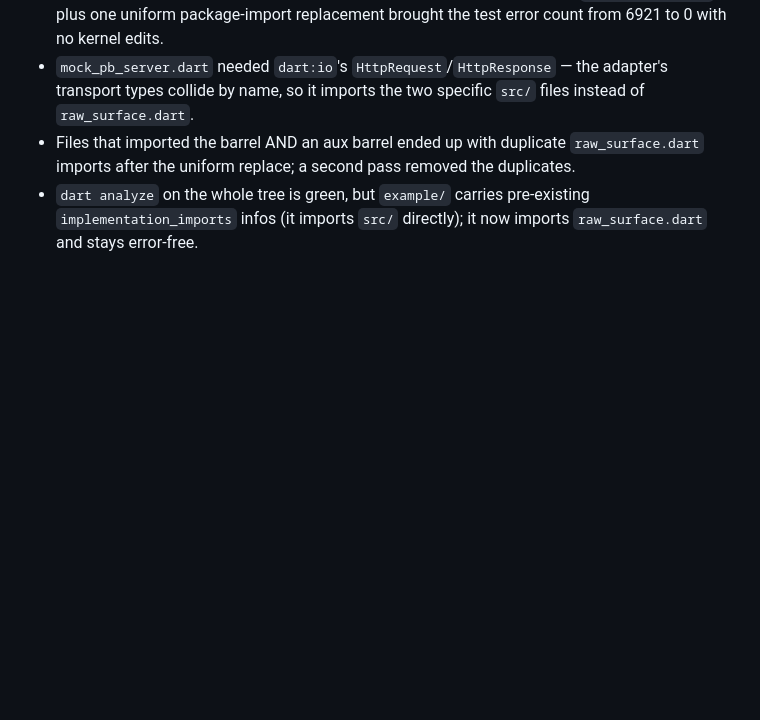
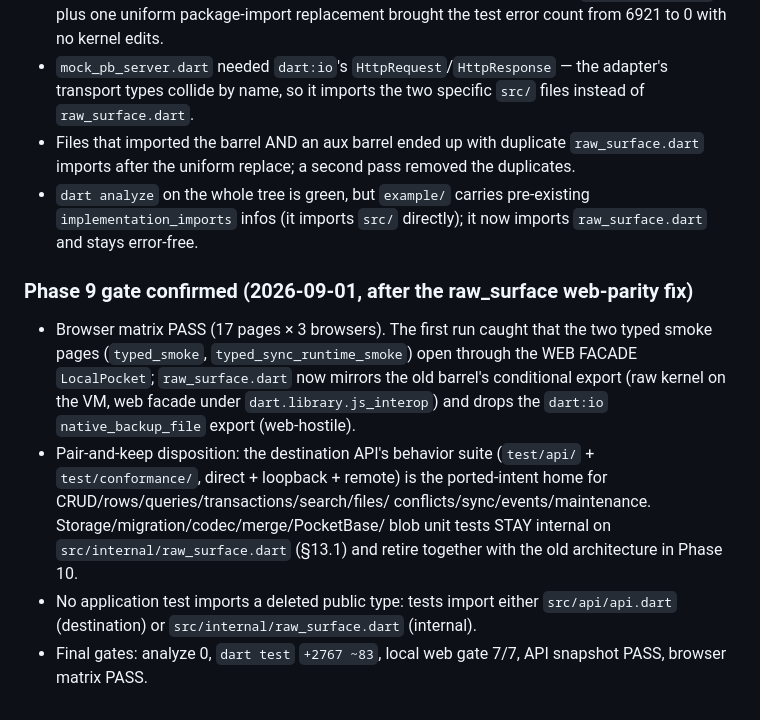
Before and after one commit to elselawi/localpocket, a Markdown page: refactor/contract-runtime.md, the part around the change. Drawn GitHub-style; blank space fills up the shorter version.

Commit message:
docs(ledger): Phase 9 gate confirmed (browser matrix + pair-and-keep disposition)

```diff
--- a/refactor/contract-runtime.md
+++ b/refactor/contract-runtime.md
@@ -1297,3 +1297,23 @@ exported; the destination `LocalPocket` owns the name. Gates: analyze 0, suite
 - `dart analyze` on the whole tree is green, but `example/` carries
   pre-existing `implementation_imports` infos (it imports `src/` directly);
   it now imports `raw_surface.dart` and stays error-free.
+
+### Phase 9 gate confirmed (2026-09-01, after the raw_surface web-parity fix)
+
+- Browser matrix PASS (17 pages × 3 browsers). The first run caught that the
+  two typed smoke pages (`typed_smoke`, `typed_sync_runtime_smoke`) open
+  through the WEB FACADE `LocalPocket`; `raw_surface.dart` now mirrors the
+  old barrel's conditional export (raw kernel on the VM, web facade under
+  `dart.library.js_interop`) and drops the `dart:io` `native_backup_file`
+  export (web-hostile).
+- Pair-and-keep disposition: the destination API's behavior suite
+  (`test/api/` + `test/conformance/`, direct + loopback + remote) is the
+  ported-intent home for CRUD/rows/queries/transactions/search/files/
+  conflicts/sync/events/maintenance. Storage/migration/codec/merge/PocketBase/
+  blob unit tests STAY internal on `src/internal/raw_surface.dart` (§13.1) and
+  retire together with the old architecture in Phase 10.
+- No application test imports a deleted public type: tests import either
+  `src/api/api.dart` (destination) or `src/internal/raw_surface.dart`
+  (internal).
+- Final gates: analyze 0, `dart test` `+2767 ~83`, local web gate 7/7, API
+  snapshot PASS, browser matrix PASS.
```
